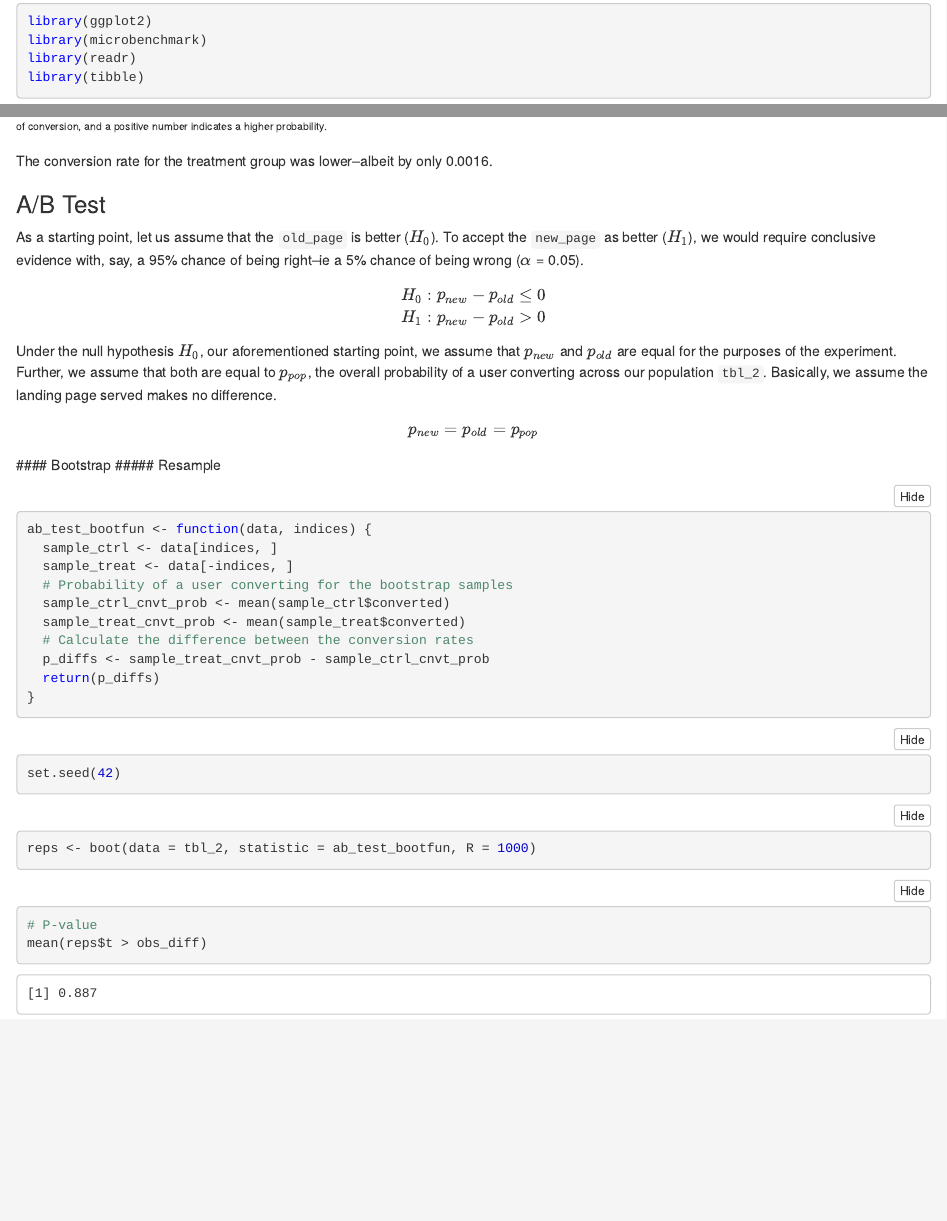
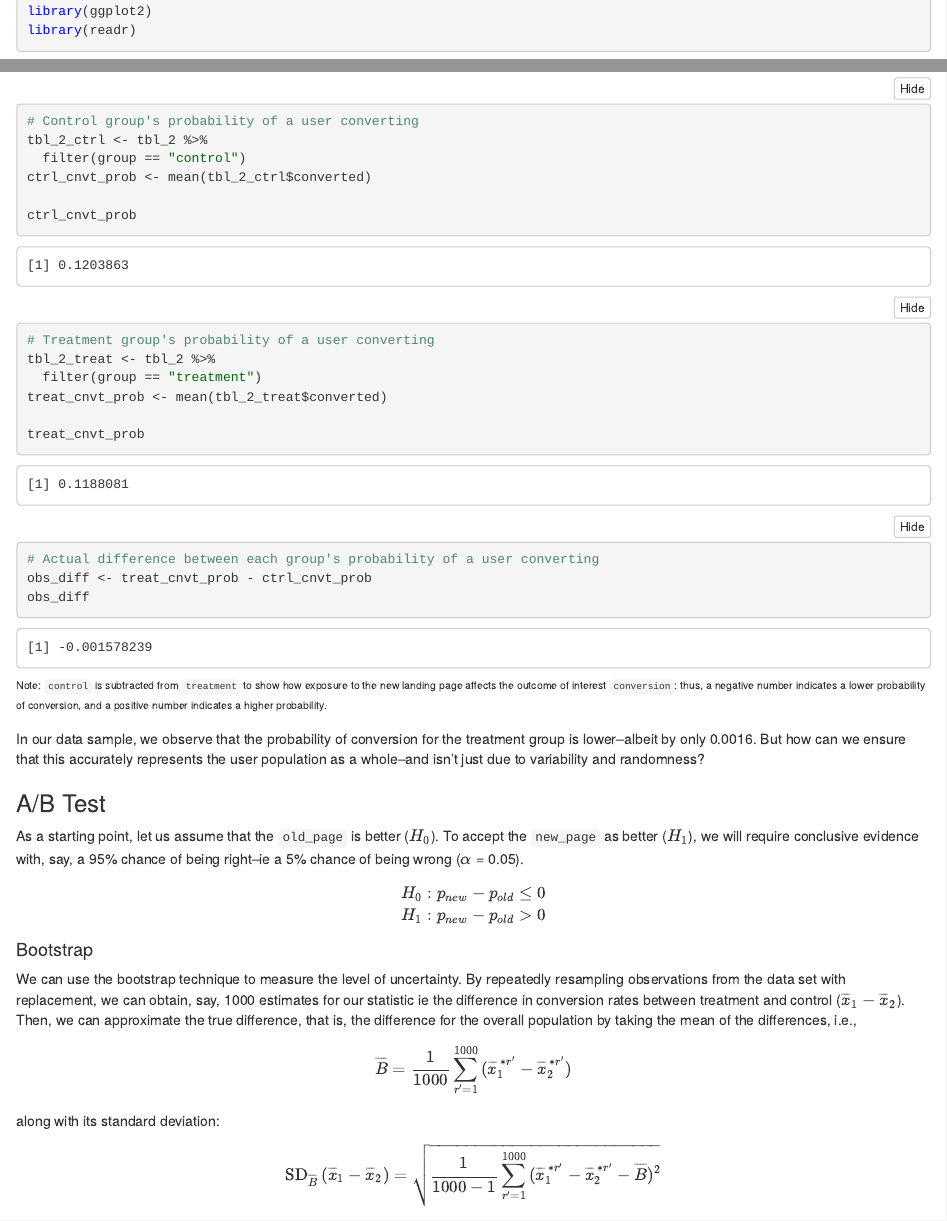
Before and after one commit to fyasdani/a-b-test-analysis, an R Markdown document (Analyze_ab_test_results_notebook.Rmd): the page in a window 1100 px wide, from 410 px down before the commit and from 140 px down after it, so that both start at the same text, and a second part further down, joined at a grey line. The pictures show the output file Analyze_ab_test_results_notebook.nb.html that the author committed with the source, opened offline.

Commit message:
Doc: expand bootstrap section in R Notebook
- flesh out narrative text
- add stats formulas

````diff
--- a/Analyze_ab_test_results_notebook.Rmd
+++ b/Analyze_ab_test_results_notebook.Rmd
@@ -7,9 +7,7 @@ output: html_notebook
 library(boot)
 library(dplyr)
 library(ggplot2)
-library(microbenchmark)
 library(readr)
-library(tibble)
 ```
 
 ## Wrangle
@@ -159,6 +158,7 @@ p_pop
 ```
 
 ```{r}
+# Control group's probability of a user converting
 tbl_2_ctrl <- tbl_2 %>%
   filter(group == "control")
 ctrl_cnvt_prob <- mean(tbl_2_ctrl$converted)
@@ -167,6 +167,7 @@ ctrl_cnvt_prob
 ```
 
 ```{r}
+# Treatment group's probability of a user converting
 tbl_2_treat <- tbl_2 %>%
   filter(group == "treatment")
 treat_cnvt_prob <- mean(tbl_2_treat$converted)
@@ -175,8 +176,7 @@ treat_cnvt_prob
 ```
 
 ```{r}
-# Calculate the actual difference (obs_diff) between the conversion rates for
-# the two groups.
+# Actual difference between each group's probability of a user converting
 obs_diff <- treat_cnvt_prob - ctrl_cnvt_prob
 obs_diff
 ```
@@ -186,28 +186,41 @@ new landing page affects the outcome of interest `conversion`: thus, a negative
 number indicates a lower probability of conversion, and a positive number
 indicates a higher probability.</sup>
 
-The conversion rate for the treatment group was lower--albeit by only 0.0016.
+In our data sample, we observe that the probability of conversion for the
+treatment group is lower--albeit by only 0.0016. But how can we ensure that this
+accurately represents the user population as a whole--and isn't just due to
+variability and randomness?
 
 ### A/B Test
 
 As a starting point, let us assume that the `old_page` is better ($H_0$). To
-accept the `new_page` as better ($H_1$), we would require conclusive evidence
+accept the `new_page` as better ($H_1$), we will require conclusive evidence
 with, say, a 95% chance of being right--ie a 5% chance of being wrong ($α$ =
 0.05).
 
 $$
 H_0: p_{new} - p_{old} \leq 0\\ H_1: p_{new} - p_{old} > 0
 $$
-Under the null hypothesis $H_0$, our aforementioned starting point, we assume
-that $p_{new}$ and $p_{old}$ are equal for the purposes of the experiment.
-Further, we assume that both are equal to $p_{pop}$, the overall probability of
-a user converting across our population `tbl_2`. Basically, we assume the
-landing page served makes no difference.
 
+#### Bootstrap
+
+We can use the bootstrap technique to measure the level of uncertainty. By
+repeatedly resampling observations from the data set with replacement, we
+can obtain, say, 1000 estimates for our statistic ie the difference in
+conversion rates between treatment and control ($\overline{x}_1 -
+\overline{x}_2$). Then, we can approximate the true difference, that is, the
+difference for the overall population by taking the mean of the differences,
+i.e.,
 $$
-p_{new} = p_{old} = p_{pop}
+\overline{B} = \frac{1}{1000} \sum_{r'=1}^{1000}
+\,(\overline{x}_1^{\,*r'} -\overline{x}_2^{\,*r'})
 $$
-#### Bootstrap
+along with its standard deviation:
+$$
+\mathrm{SD}_{\overline{B}} \,(\overline{x}_1 -\overline{x}_2) = \sqrt{\frac{1}{1000 - 1} \sum_{r'=1}^{1000}
+\,(\overline{x}_1^{\,*r'} - \overline{x}_2^{\,*r'} - \overline{B})^2}
+$$
+
 ##### Resample
 
 ```{r}
@@ -232,5 +245,3 @@ reps <- boot(data = tbl_2, statistic = ab_test_bootfun, R = 1000)
 ```
 
 ```{r}
-# P-value
-mean(reps$t > obs_diff)
````
Also changed, not shown: Analyze_ab_test_results_notebook.nb.html, Analyze_ab_test_results_notebook.Rmd (26 more changed lines).
